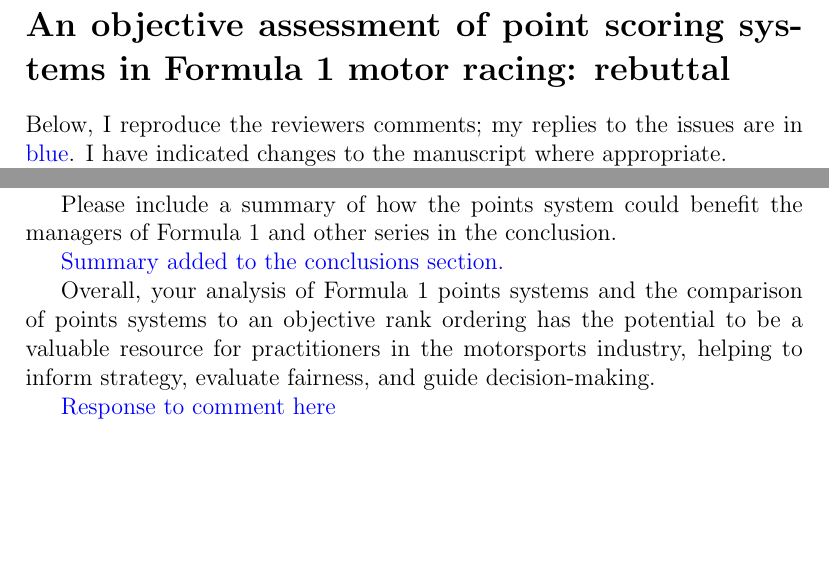
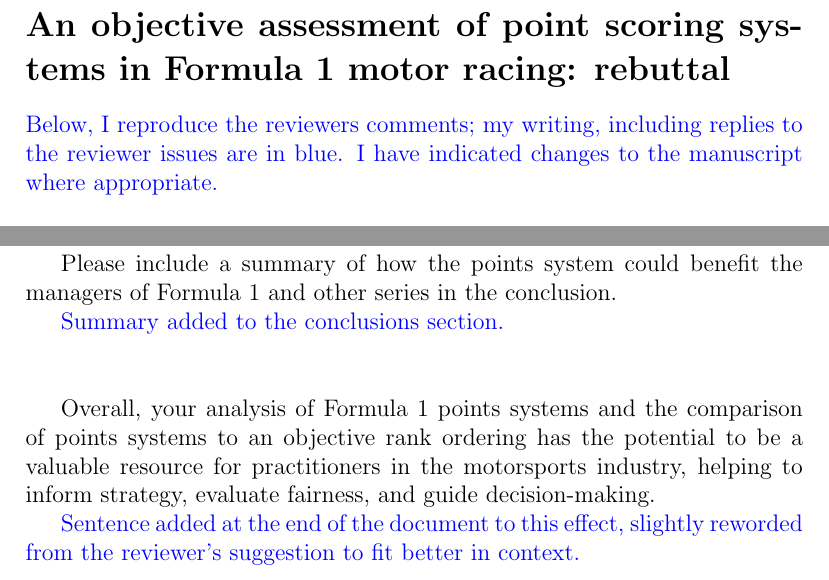
Before and after one commit to RobinHankin/hyper2, a LaTeX document (inst/ijmm_rebuttal.tex): two parts of pages 1 and 3 of 3, joined at a grey line, cut so that both start at the same text, the shorter picture padded with empty space. Compiled offline with pdfLaTeX.

Commit message:
more work on issue #197

```diff
--- a/inst/ijmm_rebuttal.tex
+++ b/inst/ijmm_rebuttal.tex
@@ -5,14 +5,14 @@
 \section*{An objective assessment of point scoring systems in Formula 1 motor racing: rebuttal}
 
 
-Below, I reproduce the reviewers comments; my replies to the issues
-are in \textcolor{blue}{blue}.  I have indicated changes to the
-manuscript where appropriate.
-
+\textcolor{blue}{
+Below, I reproduce the reviewers comments; my writing, including
+replies to the reviewer issues are in blue.  I have indicated changes
+to the manuscript where appropriate.\\ \\
 Short story: I have accommodated all the comments with rewording and
 clarification.  The resulting document is, I believe, stronger and
 more scholarly than before and I recommend it to you.
-
+}
 
 \subsection*{Detailed response to comments}
 
@@ -95,7 +96,7 @@
 Please include a summary of how the points system could benefit the
 managers of Formula 1 and other series in the conclusion.
 
-\textcolor{blue}{Summary added to the conclusions section.}
+\textcolor{blue}{Summary added to the conclusions section.}\\ \\
 
 Overall, your analysis of Formula 1 points systems and the comparison
 of points systems to an objective rank ordering has the potential to
@@ -103,9 +104,9 @@
 helping to inform strategy, evaluate fairness, and guide
 decision-making.
 
-
-
-\textcolor{blue}{Response to comment here}\\ \\
+\textcolor{blue}{Sentence added at the end of the document to this
+  effect, slightly reworded from the reviewer's suggestion to fit
+  better in context.}
 
 
 \end{document}
```
Also changed, not shown: inst/ijmm_rebuttal.tex (3 more changed lines).
